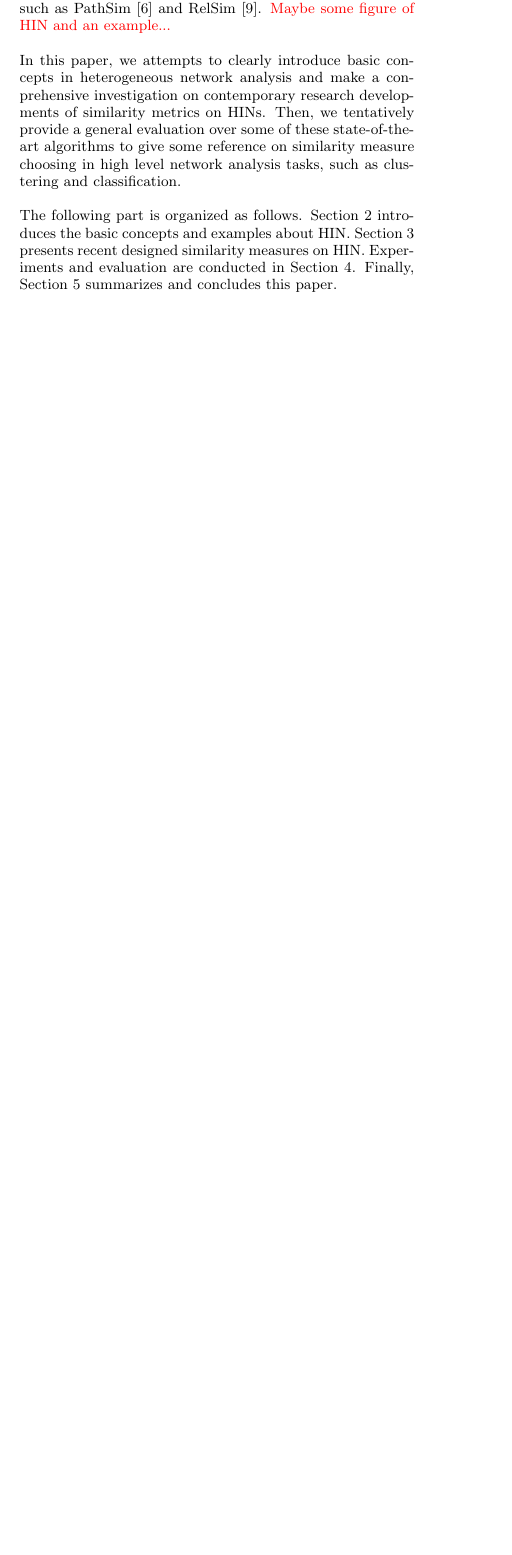
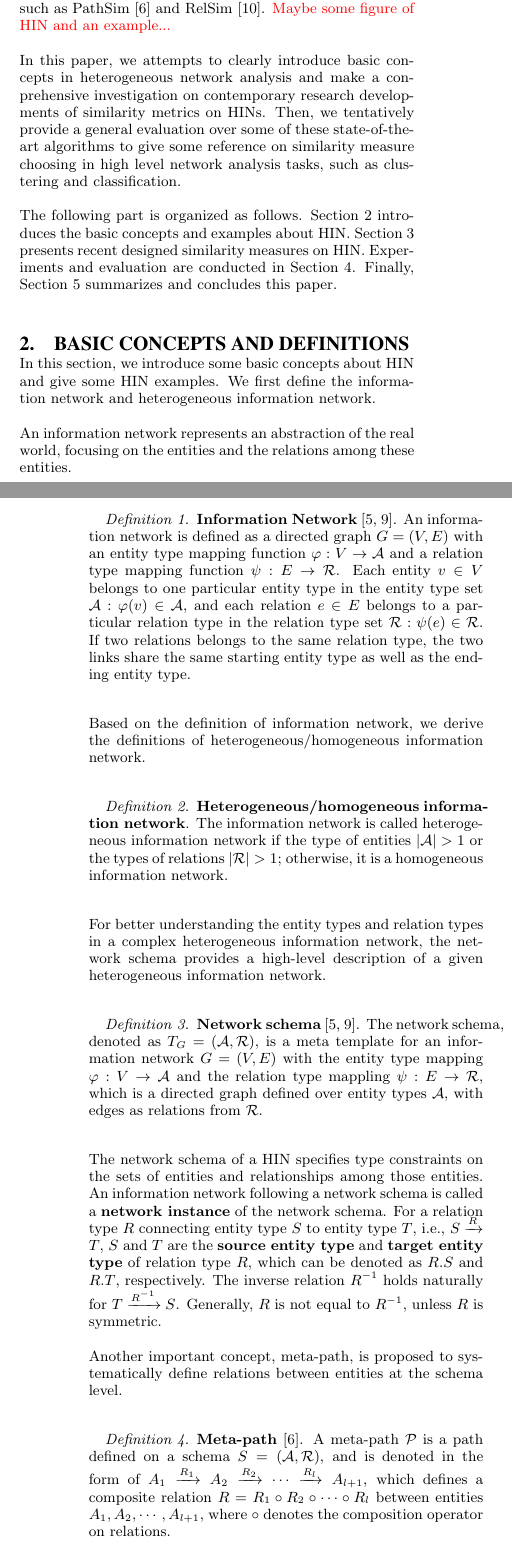
Before and after one commit to littlepig2013/HIN-Similarity-Survey, a LaTeX paper (report/report.tex): part of one column of page 1 of 2 before the commit and two parts of the columns of pages 1 and 2 of 3 after it, the two joined at a grey line, cut so that both start at the same text, the shorter picture padded with empty space. The pictures show the PDF file report/report.pdf that the author committed with the source.

Commit message:
report: basic concept init

```diff
--- a/report/report.tex
+++ b/report/report.tex
@@ -125,7 +129,44 @@ The following part is organized as follows. Section 2 introduces the basic conce
 % proceedings paper, rather than with giving rigorous descriptions
 % or explanations of such commands.
 
-% \section{The {\secit Body} of The Paper}
+\section{Basic Concepts and Definitions}
+
+In this section, we introduce some basic concepts about HIN and give some HIN examples. We first define the information network and heterogeneous information network.
+
+An information network represents an abstraction of the real world, focusing on the entities and the relations among these entities.
+
+\begin{definition}
+{\bf Information Network} \cite{sun2013mining,sun2009ranking}. An information network is defined as a directed graph $G=(V,E)$ with an entity type mapping function $\varphi: V \rightarrow \mathcal{A}$ and a relation type mapping function $\psi: E \rightarrow \mathcal{R}$. Each entity $v \in V$ belongs to one particular entity type in the entity type set $\mathcal{A}: \varphi(v) \in \mathcal{A}$, and each relation $e \in E$ belongs to a particular relation type in the relation type set $\mathcal{R}: \psi(e) \in \mathcal{R}$. If two relations belongs to the same relation type, the two links share the same starting entity type as well as the ending entity type.
+\end{definition}
+
+Based on the definition of information network, we derive the definitions of heterogeneous/homogeneous information network.
+
+\begin{definition}
+{\bf Heterogeneous/homogeneous information network}. The information network is called heterogeneous information network if the type of entities $|\mathcal{A}|>1$ or the types of relations $|\mathcal{R}|>1$; otherwise, it is a homogeneous information network.
+\end{definition}
+
+For better understanding the entity types and relation types in a complex heterogeneous information network, the network schema provides a high-level description of a given heterogeneous information network.
+
+\begin{definition}
+{\bf Network schema} \cite{sun2013mining,sun2009ranking}. The network schema, denoted as $T_{G}=(\mathcal{A},\mathcal{R})$, is a meta template for an information network $G=(V,E)$ with the entity type mapping $\varphi: V \rightarrow \mathcal{A}$ and the relation type mappling $\psi: E \rightarrow \mathcal{R}$, which is a directed graph defined over entity types $\mathcal{A}$, with edges as relations from $\mathcal{R}$.
+\end{definition}
+
+The network schema of a HIN specifies type constraints on the sets of entities and relationships among those entities. An information network following a network schema is called a {\bf network instance} of the network schema. For a relation type $R$ connecting entity type $S$ to entity type $T$, i.e., $S\xrightarrow{R} T$, $S$ and $T$ are the {\bf source entity type} and {\bf target entity type} of relation type $R$, which can be denoted as $R.S$ and $R.T$, respectively. The inverse relation $R^{-1}$ holds naturally for $T \xrightarrow{R^{-1}} S$. Generally, $R$ is not equal to $R^{-1}$, unless $R$ is symmetric.
+
+Another important concept, meta-path, is proposed to systematically define relations between entities at the schema level.
+
+\begin{definition}
+{\bf Meta-path} \cite{sun2011pathsim}. A meta-path $\mathcal{P}$ is a path defined on a schema $S=(\mathcal{A}, \mathcal{R})$, and is denoted in the form of $A_{1}\xrightarrow{R_{1}}A_{2}\xrightarrow{R_{2}}\cdots \xrightarrow{R_{l}}A_{l+1}$, which defines a composite relation $R=R_{1}\circ R_{2}\circ \cdots \circ R_{l}$ between entities $A_{1}, A_{2}, \cdots, A_{l+1}$, where $\circ$ denotes the composition operator on relations.
+\end{definition}
+
+For simplicity, we can also use entity types to denote the meta-path if there are no multiple relation types between the same pair of entity types: $\mathcal{P}=(A_{1}A_{2}\cdots A_{l+1})$. We say a concrete path $p=(a_{1}a_{2}\cdots a_{l+1})$ between entities $a_{1}$ and $a_{l+1}$ in network $G$ is a {\bf path instance} of the relevance path $\mathcal{P}$, if $\forall a_{i}, \varphi(a_{i})=A_{i}$ and $\forall e_{i}= \langle a_{i}, a_{i+1} \rangle, \psi(e_{i})=R_{i}$ in $\mathcal{P}$. It can be denoted as $p \in \mathcal{P}$. A meta-path $\mathcal{P}$ is a {\bf symmetric path}, if the relation $R$ defined by it is symmetric (i.e., $\mathcal{P}$ is equal to $\mathcal{P}^{-1}$), such as $APA$. Two meta-paths $\mathcal{P}_{1}=(A_{1}A_{2}\cdots A_{l})$ and $\mathcal{P}_{2}=(B_{1}B_{2}\cdots B_{k})$ are {\bf concatenable} if and only if $A_{l}$ is equal to $B_{1}$, and the concatenated path is writen as $\mathcal{P}=(\mathcal{P}_{1}\mathcal{P}_{2})$, which equals to $(A_{1}A_{2}\cdots A_{l}B_{2}\cdots B_{k})$.
+
+\begin{example}
+{\color{red} Example and figure about HIN, schema, meta-path}
+\end{example}
+
+\section{Similarity Measures}
+
 % Typically, the body of a paper is organized
 % into a hierarchical structure, with numbered or unnumbered
 % headings for sections, subsections, sub-subsections, and even
```
Also changed, not shown: report/report.bib (+9 -0 lines), report/report.bbl, report/report.pdf, report/report.tex (4 more changed lines), 6 other files.
